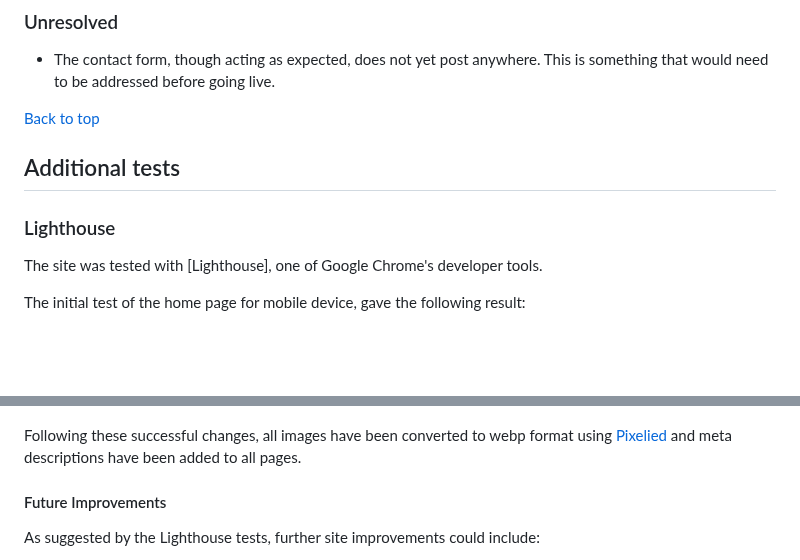
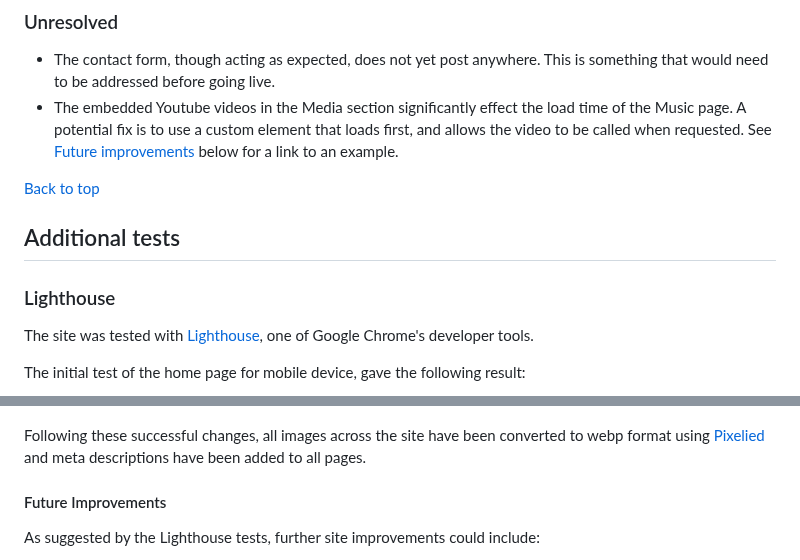
Before and after one commit to mksambell/band_website_hot_gin_swing, a Markdown page: TESTING.md, 2 parts joined by grey strips. Drawn GitHub-style; blank space fills up the shorter version.

```diff
--- a/TESTING.md
+++ b/TESTING.md
@@ -127,6 +127,7 @@ During validation, two minor errors were identified:
 ### Unresolved
 
 - The contact form, though acting as expected, does not yet post anywhere. This is something that would need to be addressed before going live.
+- The embedded Youtube videos in the Media section significantly effect the load time of the Music page. A potential fix is to use a custom element that loads first, and allows the video to be called when requested. See [Future improvements](#future-improvements) below for a link to an example.
 
 [Back to top](#contents)
 
@@ -134,7 +135,7 @@ During validation, two minor errors were identified:
 
 ### Lighthouse
 
-The site was tested with [Lighthouse], one of Google Chrome's developer tools.
+The site was tested with [Lighthouse](https://developer.chrome.com/docs/lighthouse/overview), one of Google Chrome's developer tools.
 
 The initial test of the home page for mobile device, gave the following result:
 
@@ -162,7 +163,7 @@ After these changes, performance and SEO were much improved.
 
 ![Lighthouse Test 3](/assets/readme-images/lighthhouse-test3.jpg)
 
-Following these successful changes, all images have been converted to webp format using [Pixelied](https://pixelied.com/convert/jpg-converter/jpg-to-webp) and meta descriptions have been added to all pages.
+Following these successful changes, all images across the site have been converted to webp format using [Pixelied](https://pixelied.com/convert/jpg-converter/jpg-to-webp) and meta descriptions have been added to all pages.
 
 #### Future Improvements
 
```
Also changed, not shown: other parts of TESTING.md (+5 -5 lines), README.md (+24 -7 lines).
